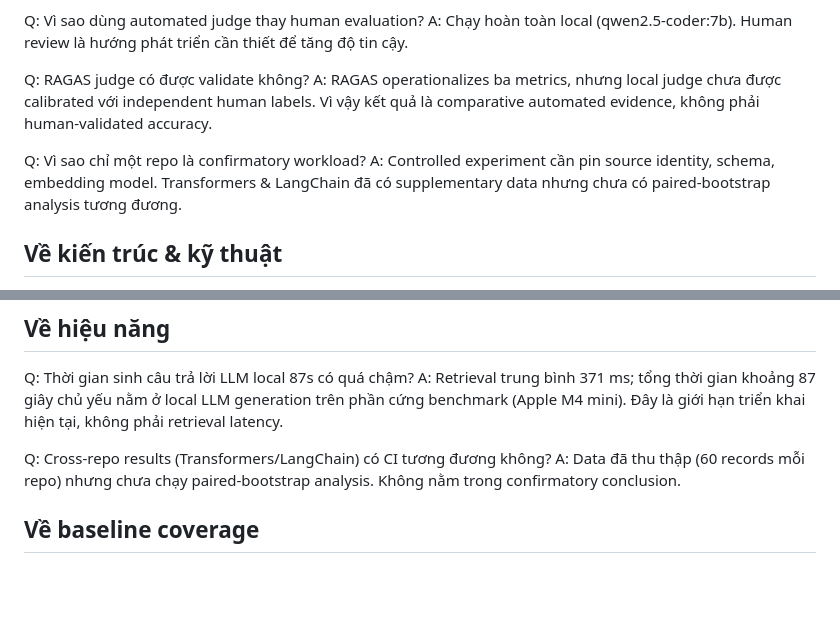
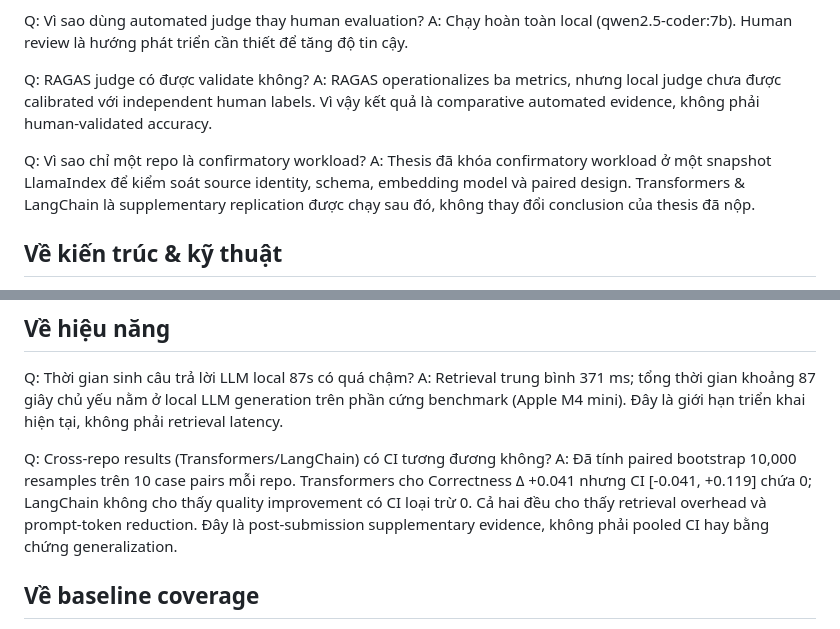
Before and after one commit to trantienduat/hybrid-RAG, a Markdown page: presentation/agenda.md, 2 parts joined by grey strips. GitHub-like rendering; blank space fills up the shorter version.

```diff
--- a/presentation/agenda.md
+++ b/presentation/agenda.md
@@ -125,7 +136,7 @@ Q: RAGAS judge có được validate không?
 A: RAGAS operationalizes ba metrics, nhưng local judge chưa được calibrated với independent human labels. Vì vậy kết quả là comparative automated evidence, không phải human-validated accuracy.
 
 Q: Vì sao chỉ một repo là confirmatory workload?
-A: Controlled experiment cần pin source identity, schema, embedding model. Transformers & LangChain đã có supplementary data nhưng chưa có paired-bootstrap analysis tương đương.
+A: Thesis đã khóa confirmatory workload ở một snapshot LlamaIndex để kiểm soát source identity, schema, embedding model và paired design. Transformers & LangChain là supplementary replication được chạy sau đó, không thay đổi conclusion của thesis đã nộp.
 
 ## Về kiến trúc & kỹ thuật
 Q: Hệ thống có chạy được với Java/Go không?
@@ -145,7 +156,7 @@ Q: Thời gian sinh câu trả lời LLM local 87s có quá chậm?
 A: Retrieval trung bình 371 ms; tổng thời gian khoảng 87 giây chủ yếu nằm ở local LLM generation trên phần cứng benchmark (Apple M4 mini). Đây là giới hạn triển khai hiện tại, không phải retrieval latency.
 
 Q: Cross-repo results (Transformers/LangChain) có CI tương đương không?
-A: Data đã thu thập (60 records mỗi repo) nhưng chưa chạy paired-bootstrap analysis. Không nằm trong confirmatory conclusion.
+A: Đã tính paired bootstrap 10,000 resamples trên 10 case pairs mỗi repo. Transformers cho Correctness Δ +0.041 nhưng CI [-0.041, +0.119] chứa 0; LangChain không cho thấy quality improvement có CI loại trừ 0. Cả hai đều cho thấy retrieval overhead và prompt-token reduction. Đây là post-submission supplementary evidence, không phải pooled CI hay bằng chứng generalization.
 
 ## Về baseline coverage
 Q: Vì sao chưa có BM25/CodeBERT/GraphRAG baseline?
```
Also changed, not shown: other parts of presentation/agenda.md (+15 -4 lines).
